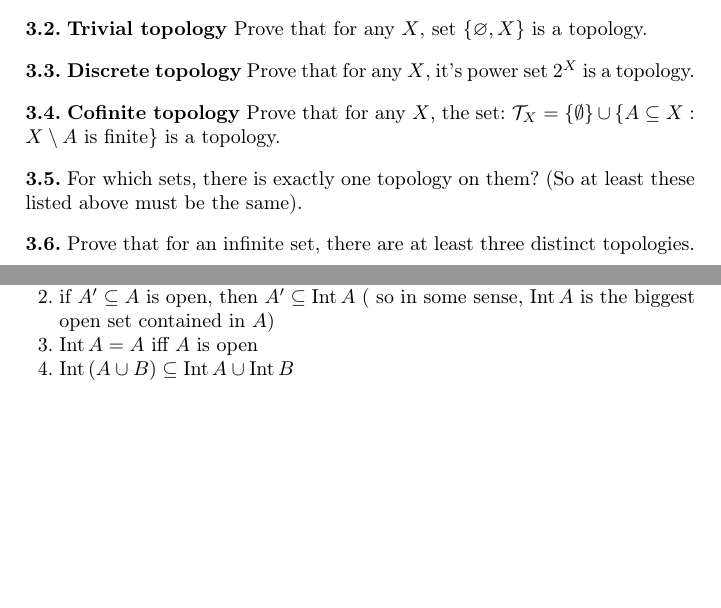
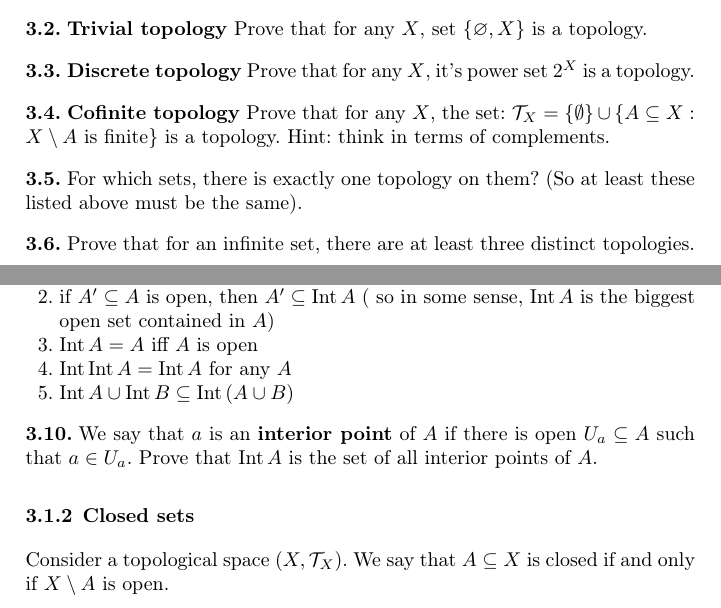
Before and after one commit to pawel-czyz/MathematicalPhysics, a LaTeX thesis (rawLectureNotes/book.tex, which reads rawLectureNotes/general_topology.tex): two parts of pages 25 and 26 of 27, joined at a grey line, cut so that both start at the same text, the shorter picture padded with empty space. Compiled offline with pdfLaTeX.

Commit message:
Minor bug improvements

```diff
--- a/rawLectureNotes/general_topology.tex
+++ b/rawLectureNotes/general_topology.tex
@@ -32,7 +32,7 @@ You may wonder whether, for a given set, topology is unique. As you can prove, t
 
 \begin{prob}
 	\textbf{Cofinite topology} Prove that for any $X$, the set:
-  $\mathcal T_X=\{\emptyset\}\cup \{A\subseteq X : X\setminus A \text{ is finite}\}$ is a topology.
+  $\mathcal T_X=\{\emptyset\}\cup \{A\subseteq X : X\setminus A \text{ is finite}\}$ is a topology. Hint: think in terms of complements.
 \end{prob}
 
 \begin{prob}
@@ -74,9 +74,21 @@ $$\Int A=\bigcup_{X \text{ is open and is a subset of A}} X.$$
     so in some sense, $\Int A$ is the biggest open set contained in
     $A$)
     \item $\Int A = A$ iff $A$ is open
-    \item $\Int (A\cup B)\subseteq \Int A\cup \Int B$
+    \item $\Int \Int A = \Int A$ for any $A$
+    \item $\Int A\cup \Int B \subseteq \Int (A\cup B)$
   \end{enumerate}
 \end{prob}
+
+\begin{prob}
+	We say that $a$ is an \textbf{interior point} of $A$ if there is open $U_a\subseteq A$ such that $a\in U_a$. Prove that $\Int A$ is the set
+	of all interior points of $A$.
+\end{prob}
+
+\subsection{Closed sets}
+Consider a topological space $(X, \mathcal T_X)$. We say that $A\subseteq X$ is closed if and only if $X\setminus A$ is open.
+
+
+
 
 %\subsection{Definition of intervals}
 % \begin{align*}
```
Also changed, not shown: rawLectureNotes/logic_and_sets.tex (+3 -3 lines), Problems.pdf, rawLectureNotes/book.pdf.
